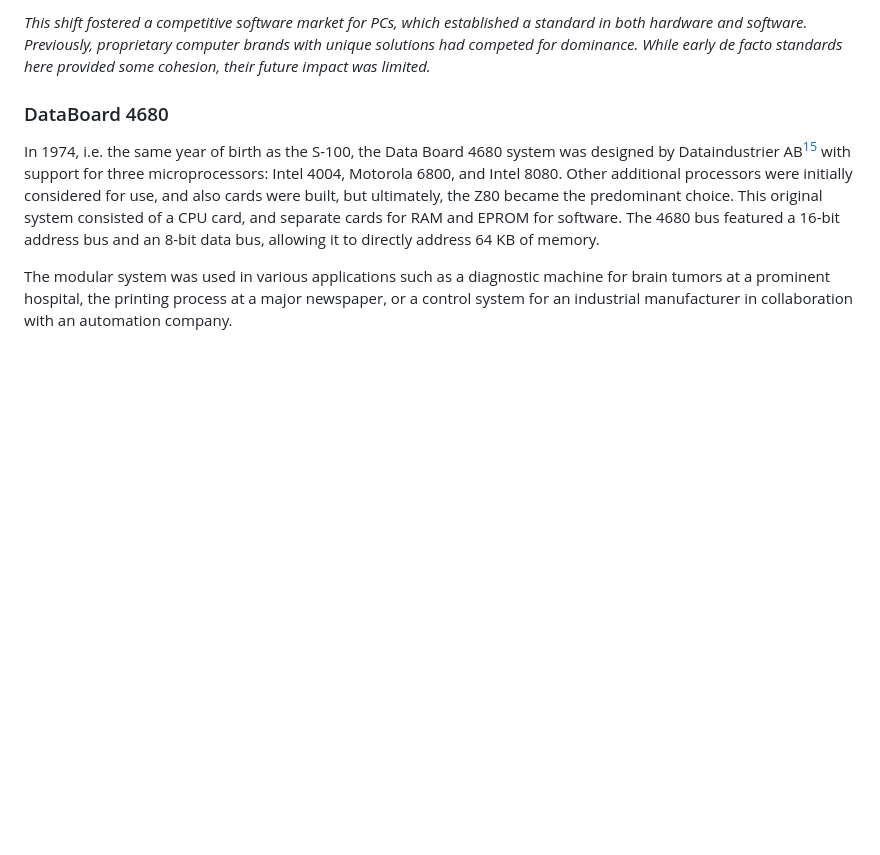
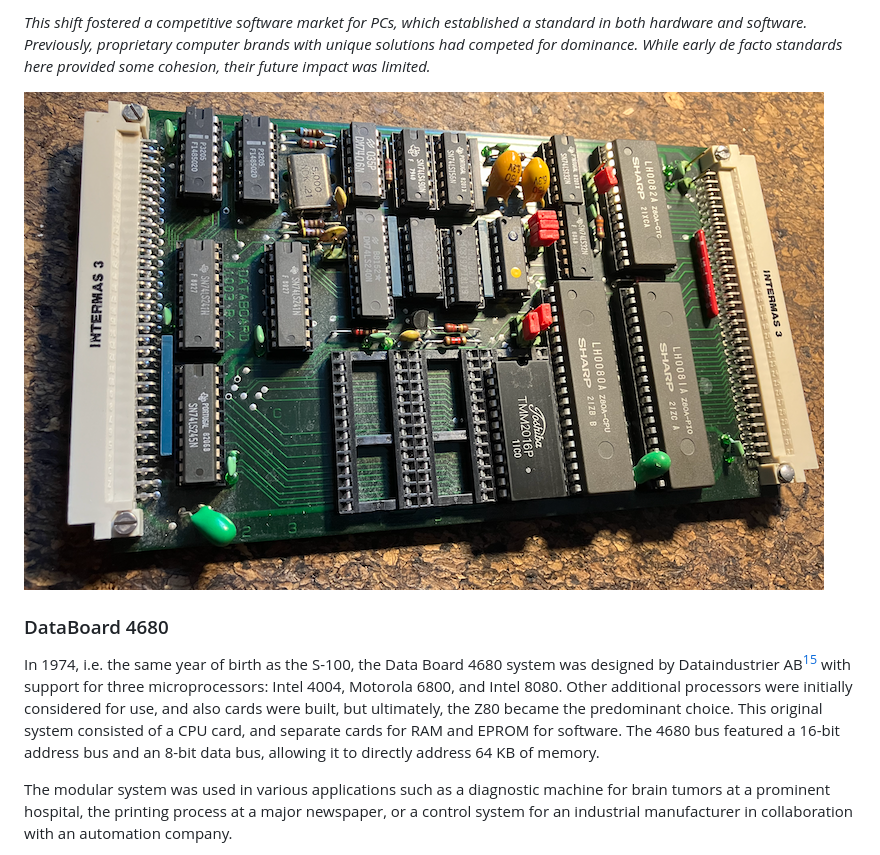
Before and after one commit to Feyerabend/ABC80, a Markdown page: abc802/CPM.md, the part around the change. GitHub-like rendering; pictures changed too: assets/images/databoard.png (added); blank space fills up the shorter version.

Commit message:
DataBoard

```diff
--- a/abc802/CPM.md
+++ b/abc802/CPM.md
@@ -184,6 +184,8 @@ a standard in both hardware and software. Previously, proprietary computer
 brands with unique solutions had competed for dominance. While early de facto
 standards here provided some cohesion, their future impact was limited.*
 
+
+![DataBoard 4680](../assets/images/databoard.png)
 
 ### DataBoard 4680
 
```
